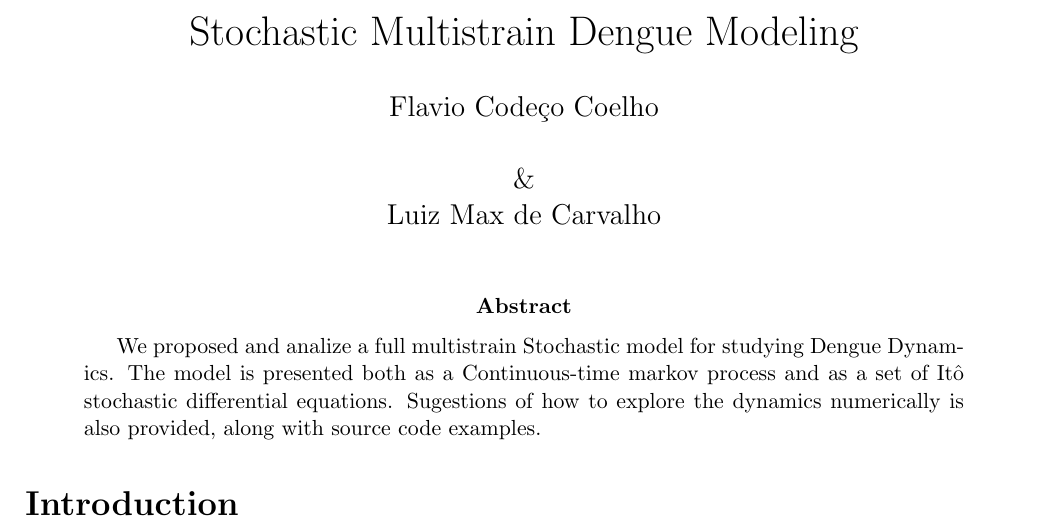
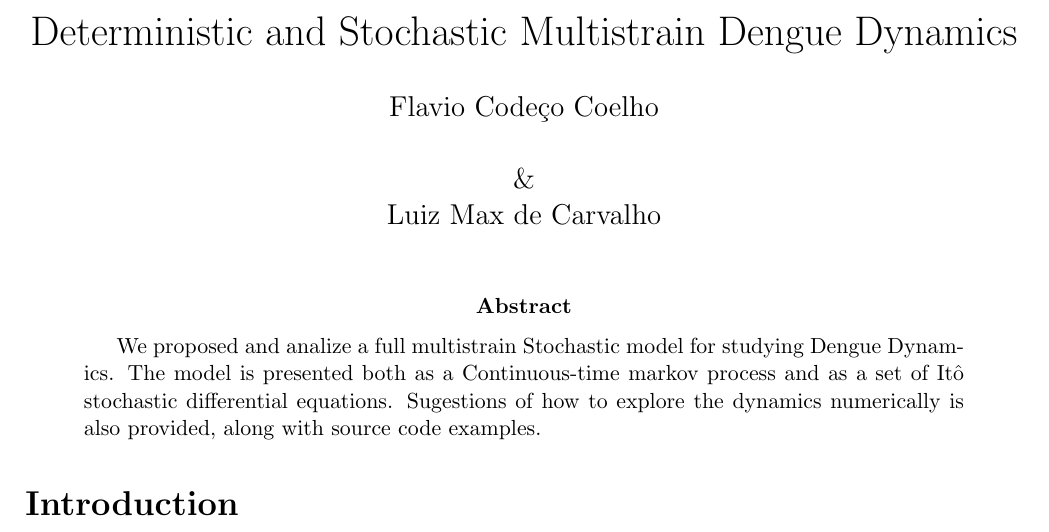
Before and after one commit to fccoelho/stochd4, a LaTeX paper (StochD4.tex): part of page 1 of 9, cut so that both start at the same text. Compiled offline with pdfLaTeX.

Commit message:
changed title

```diff
--- a/StochD4.tex
+++ b/StochD4.tex
@@ -20,7 +20,7 @@
 % \usetikzlibrary{arrows}
 %%%%
 \title{
-Stochastic Multistrain Dengue Modeling
+Deterministic and Stochastic Multistrain Dengue Dynamics
 }
 \author{
 Flavio Code\c{c}o Coelho \\
```
Also changed, not shown: StochD4.pdf.
